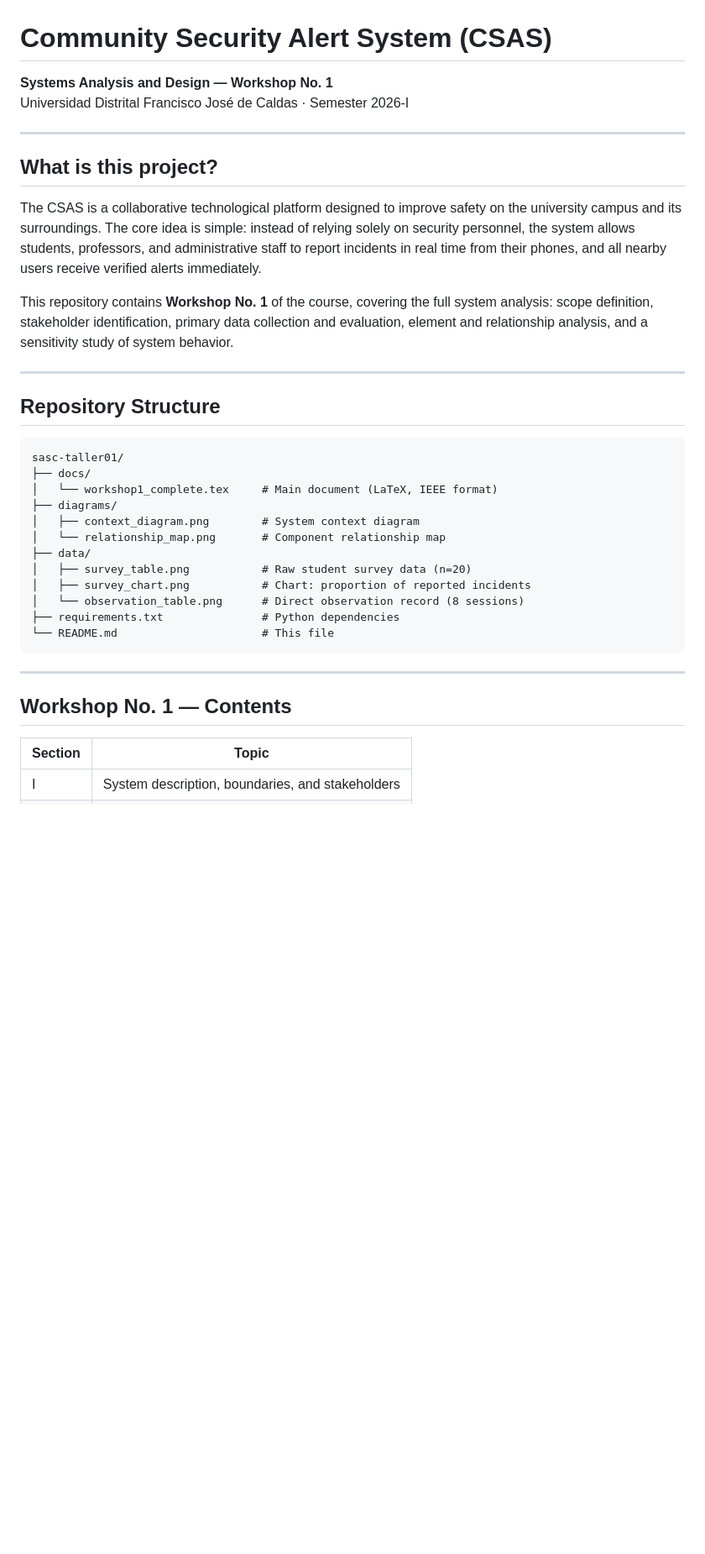
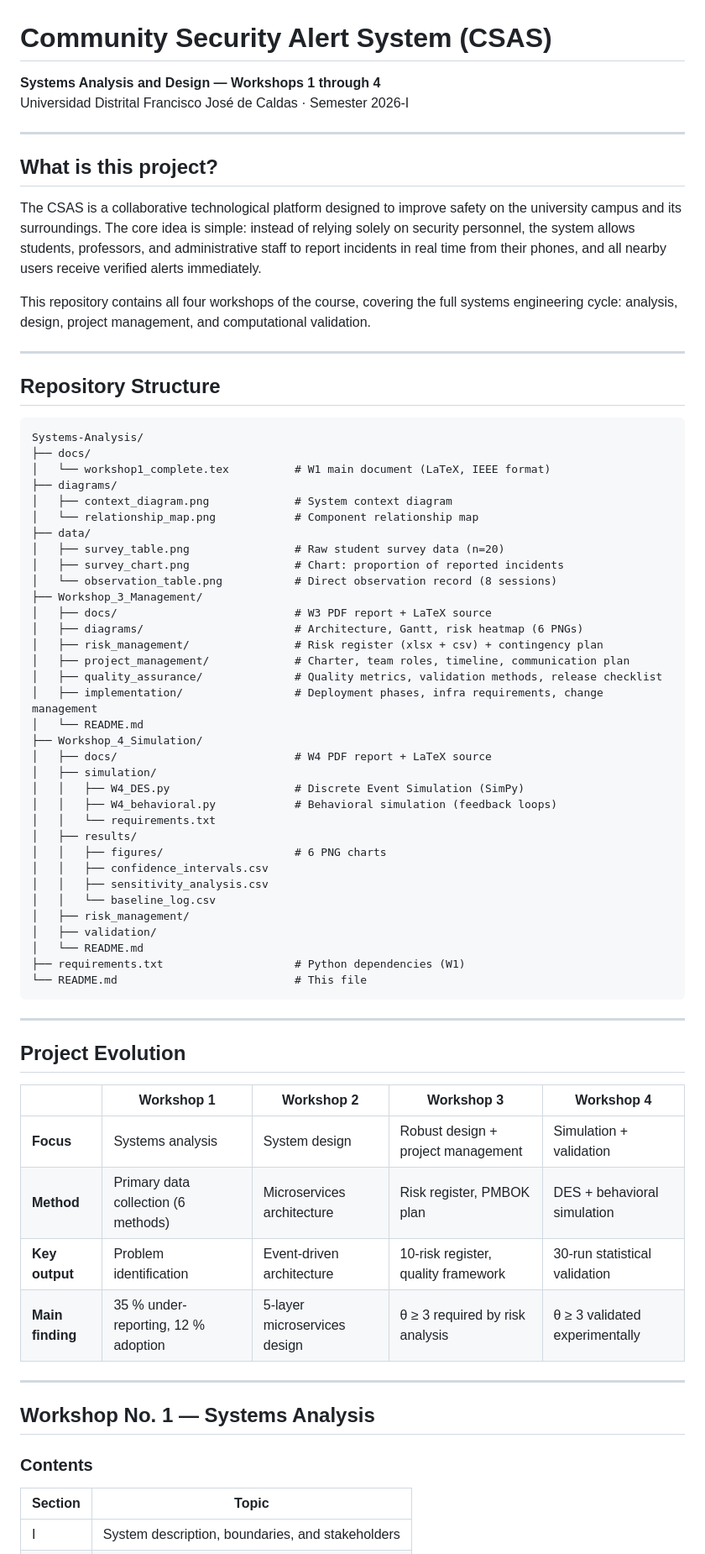
Before and after one commit to filipghs/Systems-Analysis, a Markdown page: README.md, the part around one of its changes. Shown at 84% size. GitHub-like rendering; blank space fills up the shorter version.

Commit message:
Update README.md
Update README with Workshop 2 section and deliverable links

````diff
--- a/README.md
+++ b/README.md
@@ -1,6 +1,6 @@
 #  Community Security Alert System (CSAS)
 
-**Systems Analysis and Design — Workshop No. 1**
+**Systems Analysis and Design — Workshops 1 through 4**
 Universidad Distrital Francisco José de Caldas · Semester 2026-I
 
 ---
@@ -9,30 +9,65 @@ Universidad Distrital Francisco José de Caldas · Semester 2026-I
 
 The CSAS is a collaborative technological platform designed to improve safety on the university campus and its surroundings. The core idea is simple: instead of relying solely on security personnel, the system allows students, professors, and administrative staff to report incidents in real time from their phones, and all nearby users receive verified alerts immediately.
 
-This repository contains **Workshop No. 1** of the course, covering the full system analysis: scope definition, stakeholder identification, primary data collection and evaluation, element and relationship analysis, and a sensitivity study of system behavior.
+This repository contains all four workshops of the course, covering the full systems engineering cycle: analysis, design, project management, and computational validation.
 
 ---
 
 ## Repository Structure
 
 ```
-sasc-taller01/
+Systems-Analysis/
 ├── docs/
-│   └── workshop1_complete.tex     # Main document (LaTeX, IEEE format)
+│   └── workshop1_complete.tex          # W1 main document (LaTeX, IEEE format)
 ├── diagrams/
-│   ├── context_diagram.png        # System context diagram
-│   └── relationship_map.png       # Component relationship map
+│   ├── context_diagram.png             # System context diagram
+│   └── relationship_map.png            # Component relationship map
 ├── data/
-│   ├── survey_table.png           # Raw student survey data (n=20)
-│   ├── survey_chart.png           # Chart: proportion of reported incidents
-│   └── observation_table.png      # Direct observation record (8 sessions)
-├── requirements.txt               # Python dependencies
-└── README.md                      # This file
+│   ├── survey_table.png                # Raw student survey data (n=20)
+│   ├── survey_chart.png                # Chart: proportion of reported incidents
+│   └── observation_table.png           # Direct observation record (8 sessions)
+├── Workshop_3_Management/
+│   ├── docs/                           # W3 PDF report + LaTeX source
+│   ├── diagrams/                       # Architecture, Gantt, risk heatmap (6 PNGs)
+│   ├── risk_management/                # Risk register (xlsx + csv) + contingency plan
+│   ├── project_management/             # Charter, team roles, timeline, communication plan
+│   ├── quality_assurance/              # Quality metrics, validation methods, release checklist
+│   ├── implementation/                 # Deployment phases, infra requirements, change management
+│   └── README.md
+├── Workshop_4_Simulation/
+│   ├── docs/                           # W4 PDF report + LaTeX source
+│   ├── simulation/
+│   │   ├── W4_DES.py                   # Discrete Event Simulation (SimPy)
+│   │   ├── W4_behavioral.py            # Behavioral simulation (feedback loops)
+│   │   └── requirements.txt
+│   ├── results/
+│   │   ├── figures/                    # 6 PNG charts
+│   │   ├── confidence_intervals.csv
+│   │   ├── sensitivity_analysis.csv
+│   │   └── baseline_log.csv
+│   ├── risk_management/
+│   ├── validation/
+│   └── README.md
+├── requirements.txt                    # Python dependencies (W1)
+└── README.md                           # This file
 ```
 
 ---
 
-## Workshop No. 1 — Contents
+## Project Evolution
+
+| | Workshop 1 | Workshop 2 | Workshop 3 | Workshop 4 |
+|---|---|---|---|---|
+| **Focus** | Systems analysis | System design | Robust design + project management | Simulation + validation |
+| **Method** | Primary data collection (6 methods) | Microservices architecture | Risk register, PMBOK plan | DES + behavioral simulation |
+| **Key output** | Problem identification | Event-driven architecture | 10-risk register, quality framework | 30-run statistical validation |
+| **Main finding** | 35 % under-reporting, 12 % adoption | 5-layer microservices design | θ ≥ 3 required by risk analysis | θ ≥ 3 validated experimentally |
+
+---
+
+## Workshop No. 1 — Systems Analysis
+
+### Contents
 
 | Section | Topic |
 |---|---|
````
Also changed, not shown: other parts of README.md (+115 -48 lines).
